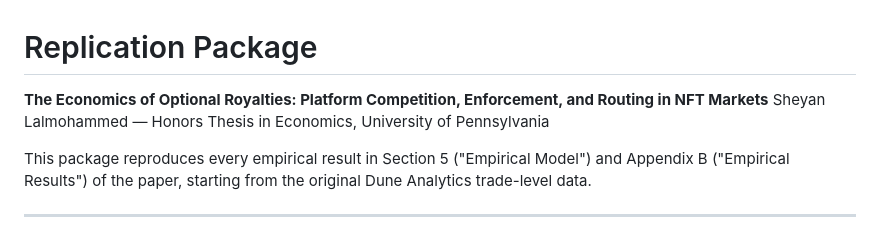
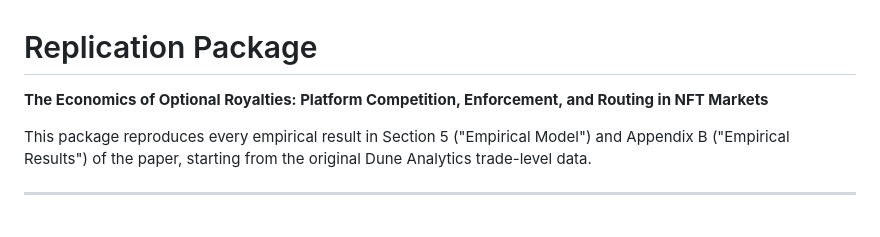
Before and after one commit to sheyan-lalmohammed/replication_package_economics_of_nft_royalties, a Markdown page: README.md, the part around the change. Drawn GitHub-style.

Commit message:
Update README
Removed author information from README.

```diff
--- a/README.md
+++ b/README.md
@@ -1,7 +1,6 @@
 # Replication Package
 
 **The Economics of Optional Royalties: Platform Competition, Enforcement, and Routing in NFT Markets**
-Sheyan Lalmohammed — Honors Thesis in Economics, University of Pennsylvania
 
 This package reproduces every empirical result in Section 5 ("Empirical Model") and
 Appendix B ("Empirical Results") of the paper, starting from the original Dune Analytics
```
